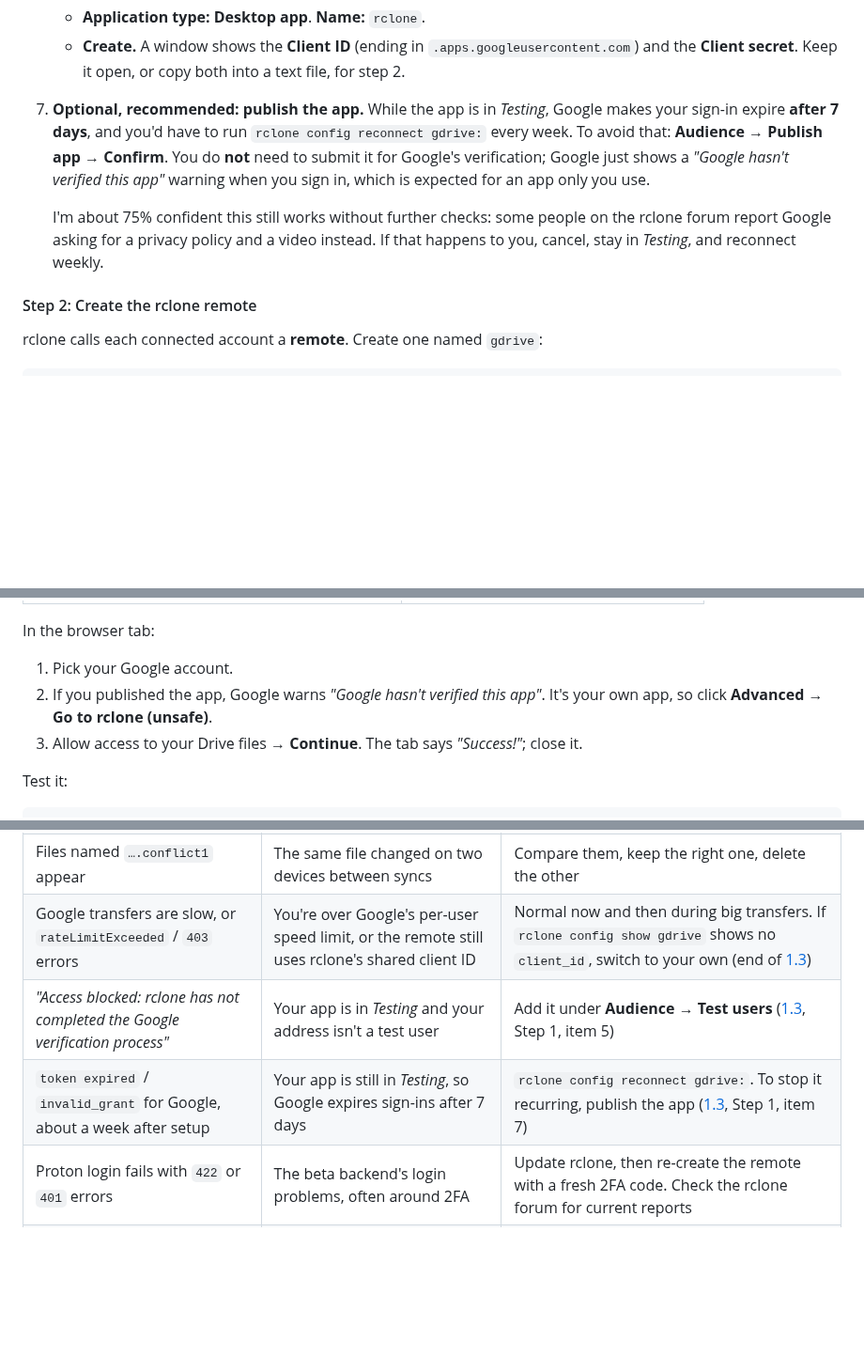
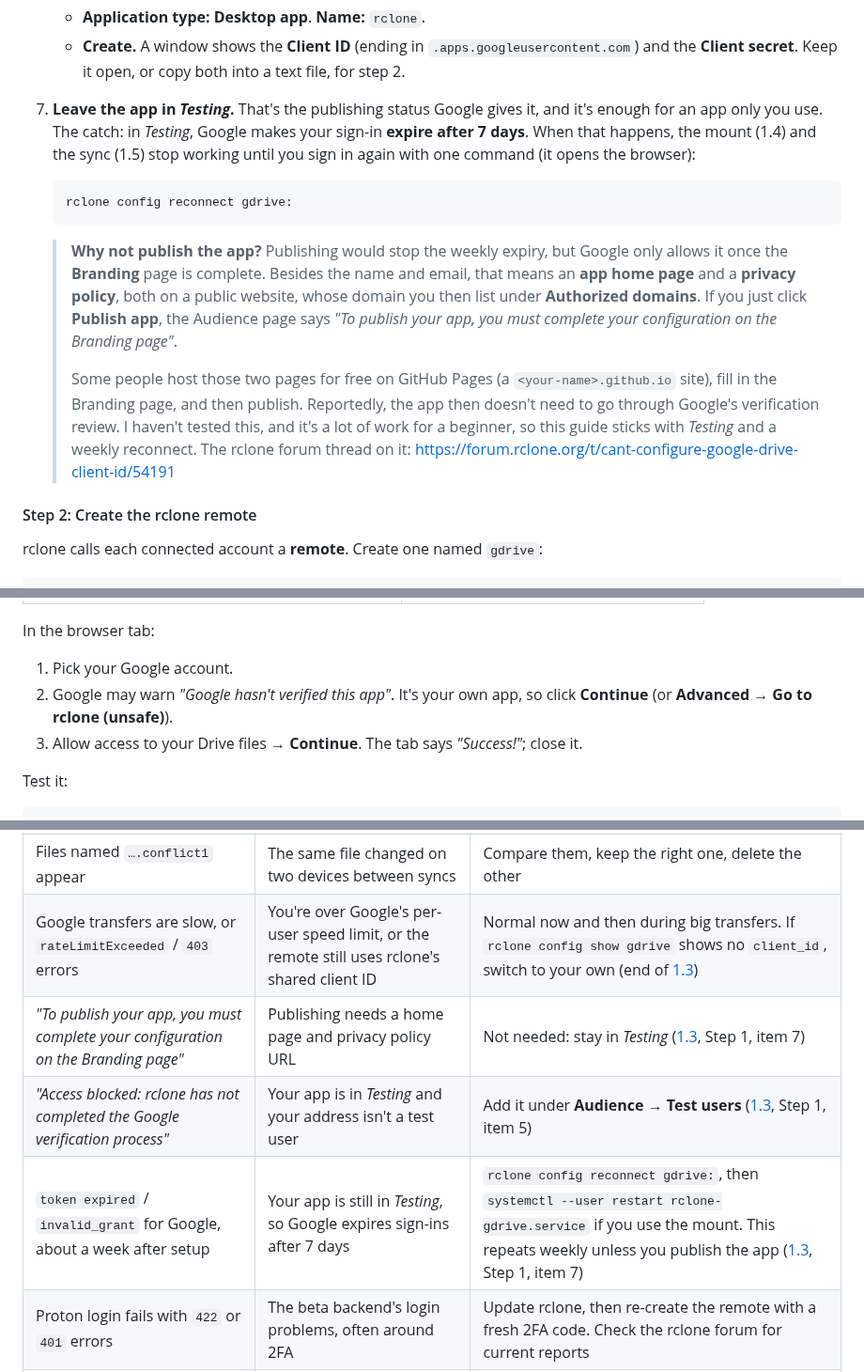
Before and after one commit to Toldry/zenbook-duo-linux-guide, a Markdown page: CLOUD-STORAGE.md, 3 parts joined by grey strips. Shown at 94% size. Rendered like a GitHub page; blank space fills up the shorter version.

Commit message:
Keep the Google app in Testing instead of publishing it
Publishing requires a home page and privacy policy URL on the Branding
page, which is too much for a beginner guide. Explain the weekly
reconnect, why publishing is blocked, and the GitHub Pages workaround,
and add a troubleshooting row for the Branding-page message.

Co-Authored-By: Claude Opus 5.5 <noreply@anthropic.com>
Claude-Session: https://claude.ai/code/session_01P85zrhqeoy36W9oBLn3qCc

````diff
--- a/CLOUD-STORAGE.md
+++ b/CLOUD-STORAGE.md
@@ -124,9 +124,15 @@ You do this in the Google Cloud Console, Google's site for developers. You don't
 6. **Create the client ID:** **Clients → Create client** (older consoles: **Credentials → Create credentials → OAuth client ID**):
    - **Application type:** **Desktop app**. **Name:** `rclone`.
    - **Create.** A window shows the **Client ID** (ending in `.apps.googleusercontent.com`) and the **Client secret**. Keep it open, or copy both into a text file, for step 2.
-7. **Optional, recommended: publish the app.** While the app is in *Testing*, Google makes your sign-in expire **after 7 days**, and you'd have to run `rclone config reconnect gdrive:` every week. To avoid that: **Audience → Publish app → Confirm**. You do **not** need to submit it for Google's verification; Google just shows a *"Google hasn't verified this app"* warning when you sign in, which is expected for an app only you use.
+7. **Leave the app in *Testing*.** That's the publishing status Google gives it, and it's enough for an app only you use. The catch: in *Testing*, Google makes your sign-in **expire after 7 days**. When that happens, the mount (1.4) and the sync (1.5) stop working until you sign in again with one command (it opens the browser):
 
-   I'm about 75% confident this still works without further checks: some people on the rclone forum report Google asking for a privacy policy and a video instead. If that happens to you, cancel, stay in *Testing*, and reconnect weekly.
+   ```bash
+   rclone config reconnect gdrive:
+   ```
+
+   > **Why not publish the app?** Publishing would stop the weekly expiry, but Google only allows it once the **Branding** page is complete. Besides the name and email, that means an **app home page** and a **privacy policy**, both on a public website, whose domain you then list under **Authorized domains**. If you just click **Publish app**, the Audience page says *"To publish your app, you must complete your configuration on the Branding page"*.
+   >
+   > Some people host those two pages for free on GitHub Pages (a `<your-name>.github.io` site), fill in the Branding page, and then publish. Reportedly, the app then doesn't need to go through Google's verification review. I haven't tested this, and it's a lot of work for a beginner, so this guide sticks with *Testing* and a weekly reconnect. The rclone forum thread on it: https://forum.rclone.org/t/cant-configure-google-drive-client-id/54191
 
 #### Step 2: Create the rclone remote
 
@@ -155,7 +161,7 @@ Answer the questions like this (press **Enter** to accept a default):
 In the browser tab:
 
 1. Pick your Google account.
-2. If you published the app, Google warns *"Google hasn't verified this app"*. It's your own app, so click **Advanced → Go to rclone (unsafe)**.
+2. Google may warn *"Google hasn't verified this app"*. It's your own app, so click **Continue** (or **Advanced → Go to rclone (unsafe)**).
 3. Allow access to your Drive files → **Continue**. The tab says *"Success!"*; close it.
 
 Test it:
@@ -436,8 +443,9 @@ If Ubuntu runs from the external drive ([GUIDE.md](GUIDE.md)):
 | Bisync stops with *"too many deletes"* | More than half the files would be deleted | Check that it's intended, then run once by hand with `--force` |
 | Files named `….conflict1` appear | The same file changed on two devices between syncs | Compare them, keep the right one, delete the other |
 | Google transfers are slow, or `rateLimitExceeded` / `403` errors | You're over Google's per-user speed limit, or the remote still uses rclone's shared client ID | Normal now and then during big transfers. If `rclone config show gdrive` shows no `client_id`, switch to your own (end of [1.3](#13-connect-rclone-to-google-drive)) |
+| *"To publish your app, you must complete your configuration on the Branding page"* | Publishing needs a home page and privacy policy URL | Not needed: stay in *Testing* ([1.3](#13-connect-rclone-to-google-drive), Step 1, item 7) |
 | *"Access blocked: rclone has not completed the Google verification process"* | Your app is in *Testing* and your address isn't a test user | Add it under **Audience → Test users** ([1.3](#13-connect-rclone-to-google-drive), Step 1, item 5) |
-| `token expired` / `invalid_grant` for Google, about a week after setup | Your app is still in *Testing*, so Google expires sign-ins after 7 days | `rclone config reconnect gdrive:`. To stop it recurring, publish the app ([1.3](#13-connect-rclone-to-google-drive), Step 1, item 7) |
+| `token expired` / `invalid_grant` for Google, about a week after setup | Your app is still in *Testing*, so Google expires sign-ins after 7 days | `rclone config reconnect gdrive:`, then `systemctl --user restart rclone-gdrive.service` if you use the mount. This repeats weekly unless you publish the app ([1.3](#13-connect-rclone-to-google-drive), Step 1, item 7) |
 | Proton login fails with `422` or `401` errors | The beta backend's login problems, often around 2FA | Update rclone, then re-create the remote with a fresh 2FA code. Check the rclone forum for current reports |
 | Google Drive in Files is very slow or shows nothing | Known `gvfs` weakness with big folders | Wait for it to load, or use rclone (1.4) instead |
 | `proton-drive: command not found` | `~/.local/bin` isn't on your command path yet | Log out and back in, or run it as `~/.local/bin/proton-drive` |
````
Also changed, not shown: other parts of CLOUD-STORAGE.md (+1 -0 lines).
